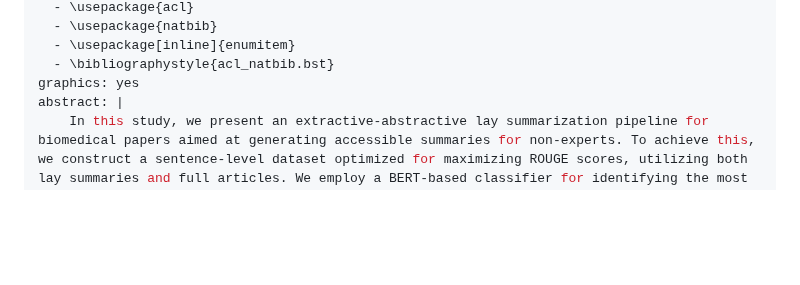
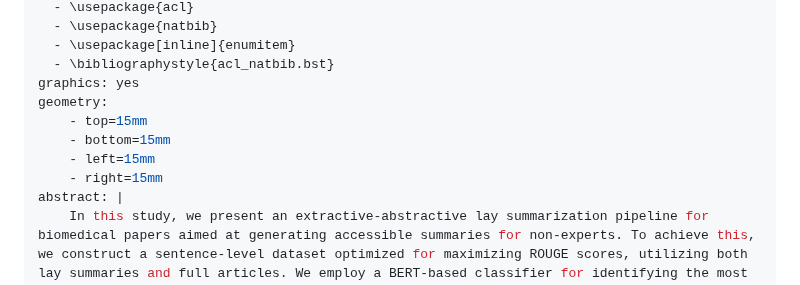
Before and after one commit to Vladislavlhp7/lay_summarisation, a Markdown page: report/report.md, the part around one of its changes. Drawn GitHub-style; blank space fills up the shorter version.

Commit message:
change geometry

```diff
--- a/report/report.md
+++ b/report/report.md
@@ -11,6 +11,11 @@ header-includes:
   - \usepackage[inline]{enumitem}
   - \bibliographystyle{acl_natbib.bst}
 graphics: yes
+geometry:
+    - top=15mm
+    - bottom=15mm
+    - left=15mm
+    - right=15mm
 abstract: |
     In this study, we present an extractive-abstractive lay summarization pipeline for biomedical papers aimed at generating accessible summaries for non-experts. To achieve this, we construct a sentence-level dataset optimized for maximizing ROUGE scores, utilizing both lay summaries and full articles. We employ a BERT-based classifier for identifying the most important sentences within each article. The extracted summaries are then input into two abstractive models, Clinical-Longformer and GPT-2, which paraphrase the summaries to enhance readability. We evaluate the performance of our models using the ROUGE metric, along with readability metrics such as Flesch-Kincaid Grade Level (FKGL), Gunning Fog Score, and Automated Readability Index (ARI).
     We find that a ROUGE-maximizing extractive summarization approach is effective for generating extractive summaries, with the Clinical-Longformer model achieving the best results for combined ROUGE and readability scores.
```
Also changed, not shown: other parts of report/report.md (+1 -1 lines).
